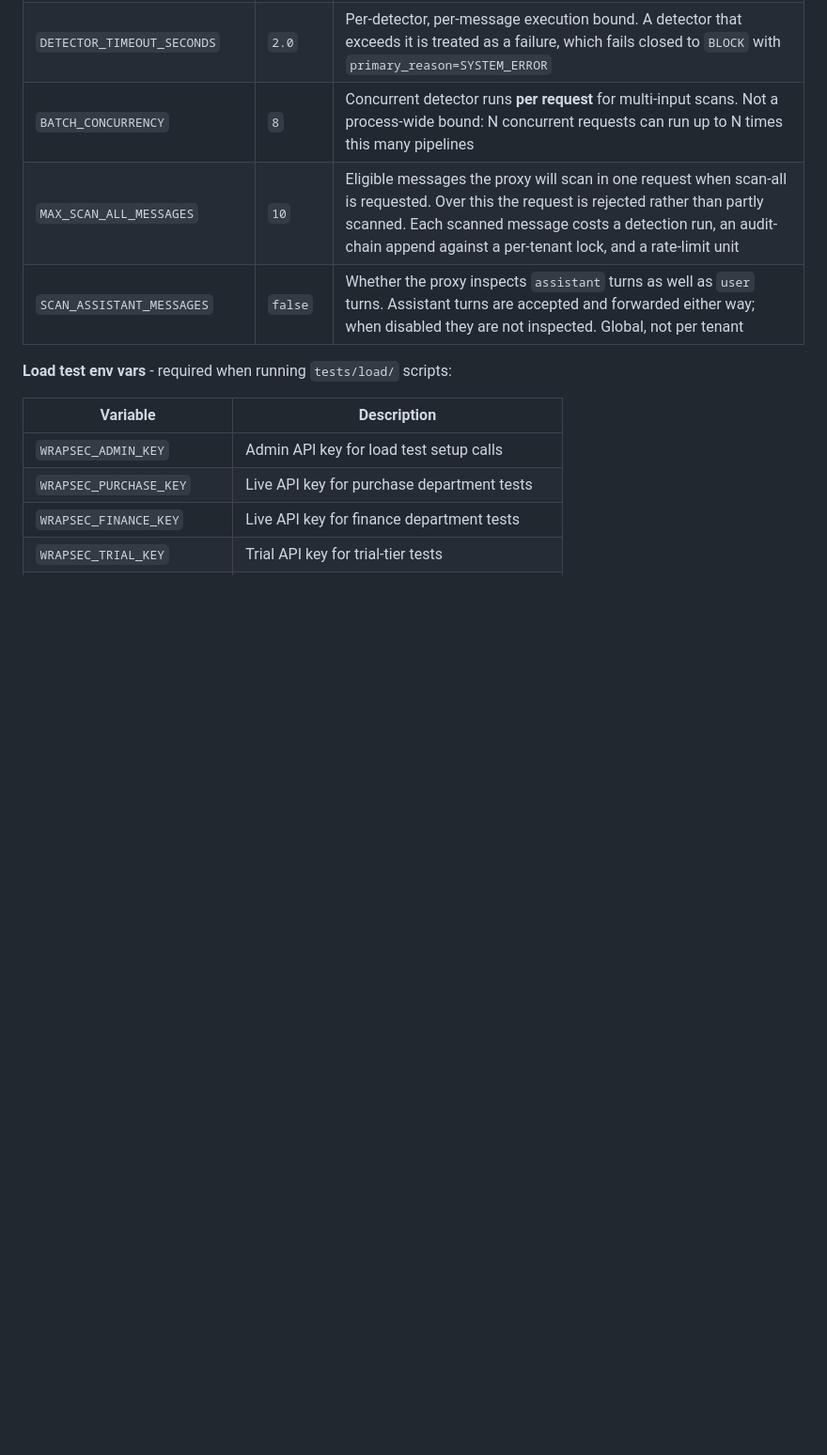
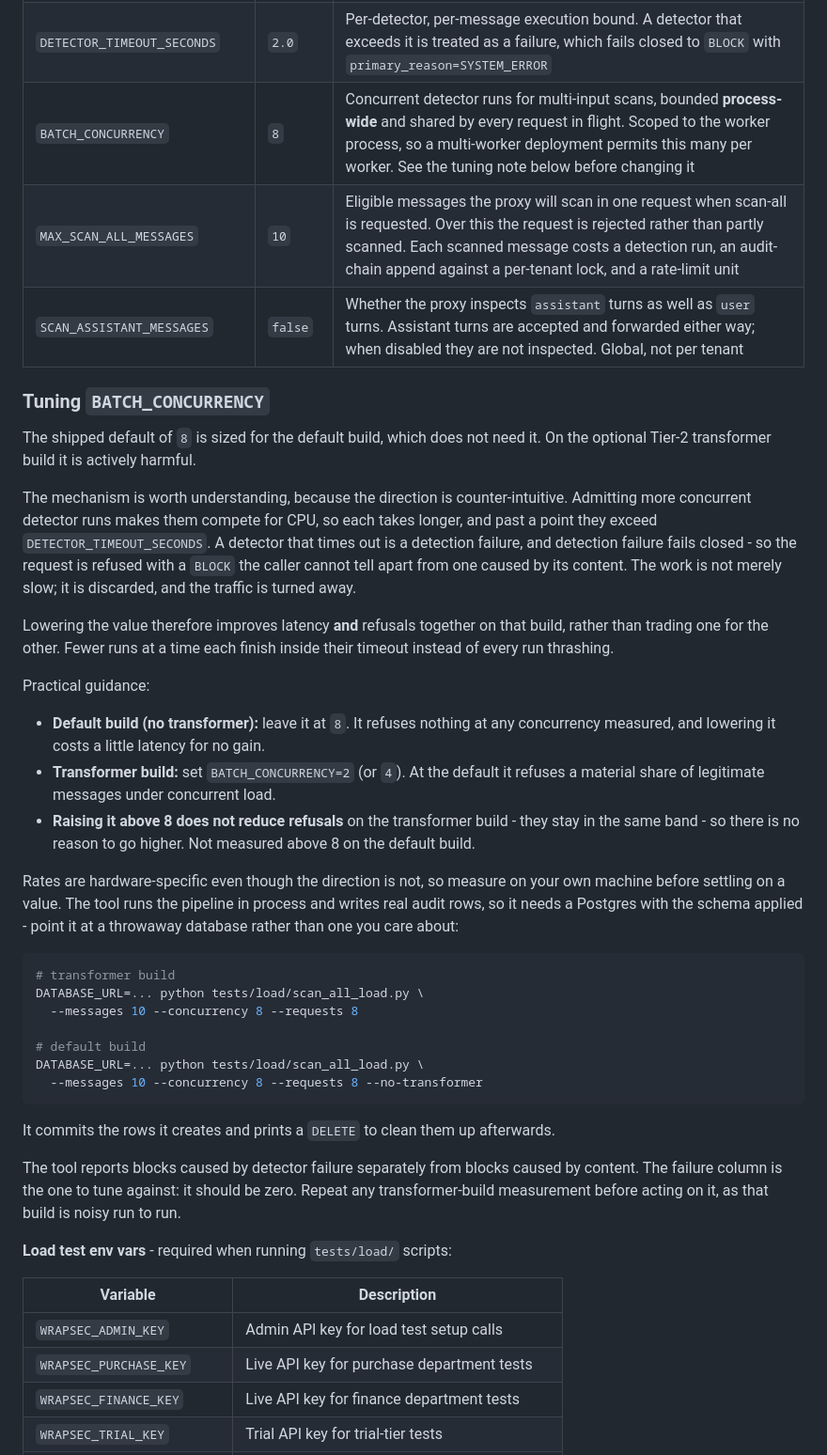
Before and after one commit to wrapsec/wrapsec, a Markdown page: docs/developer_guide.md, the part around the change. Shown at 94% size. GitHub-like rendering; blank space fills up the shorter version.

Commit message:
docs: correct the BATCH_CONCURRENCY contract and how to tune it
The setting was documented as a per-request bound that a process could exceed N
times over. It became process-wide when the fan-out semaphore was made shared,
so the description had been wrong since then, and it is the one an operator
sizing a deployment reads.

Its tuning direction is also counter-intuitive enough to need stating. Admitting
more concurrent detector runs makes them compete for CPU until they exceed the
detector timeout; a timeout is a detection failure, and detection fails closed,
so the work is discarded AND the request refused. Lowering the value therefore
improves latency and refusals together rather than trading one against the
other. On the optional transformer build the shipped default of 8 refuses a
material share of legitimate traffic under concurrency; the base install, which
the default was sized for, refuses nothing at any value measured.

The API reference dropped its hardcoded rates. They were measured before the
semaphore fix and overstated the refusal rate, and rates are hardware-specific
in any case, so it now describes the failure mode and points at the tuning note.

````diff
--- a/docs/developer_guide.md
+++ b/docs/developer_guide.md
@@ -1021,9 +1021,58 @@ These rules must be followed in all new code. Violation creates real production
 | `LOGIN_RATE_LIMIT_PER_MINUTE` | `10` | Per-IP rate limit on `POST /v1/auth/login` - env-only, security control. Complements per-email lockout |
 | `COOKIE_SECURE` | `true` | Adds `Secure` flag to refresh token cookie. Set `false` only for local HTTP dev - must be `true` in all deployed environments |
 | `DETECTOR_TIMEOUT_SECONDS` | `2.0` | Per-detector, per-message execution bound. A detector that exceeds it is treated as a failure, which fails closed to `BLOCK` with `primary_reason=SYSTEM_ERROR` |
-| `BATCH_CONCURRENCY` | `8` | Concurrent detector runs **per request** for multi-input scans. Not a process-wide bound: N concurrent requests can run up to N times this many pipelines |
+| `BATCH_CONCURRENCY` | `8` | Concurrent detector runs for multi-input scans, bounded **process-wide** and shared by every request in flight. Scoped to the worker process, so a multi-worker deployment permits this many per worker. See the tuning note below before changing it |
 | `MAX_SCAN_ALL_MESSAGES` | `10` | Eligible messages the proxy will scan in one request when scan-all is requested. Over this the request is rejected rather than partly scanned. Each scanned message costs a detection run, an audit-chain append against a per-tenant lock, and a rate-limit unit |
 | `SCAN_ASSISTANT_MESSAGES` | `false` | Whether the proxy inspects `assistant` turns as well as `user` turns. Assistant turns are accepted and forwarded either way; when disabled they are not inspected. Global, not per tenant |
+
+### Tuning `BATCH_CONCURRENCY`
+
+The shipped default of `8` is sized for the default build, which does not need
+it. On the optional Tier-2 transformer build it is actively harmful.
+
+The mechanism is worth understanding, because the direction is counter-intuitive.
+Admitting more concurrent detector runs makes them compete for CPU, so each takes
+longer, and past a point they exceed `DETECTOR_TIMEOUT_SECONDS`. A detector that
+times out is a detection failure, and detection failure fails closed - so the
+request is refused with a `BLOCK` the caller cannot tell apart from one caused by
+its content. The work is not merely slow; it is discarded, and the traffic is
+turned away.
+
+Lowering the value therefore improves latency **and** refusals together on that
+build, rather than trading one for the other. Fewer runs at a time each finish
+inside their timeout instead of every run thrashing.
+
+Practical guidance:
+
+- **Default build (no transformer):** leave it at `8`. It refuses nothing at any
+  concurrency measured, and lowering it costs a little latency for no gain.
+- **Transformer build:** set `BATCH_CONCURRENCY=2` (or `4`). At the default it
+  refuses a material share of legitimate messages under concurrent load.
+- **Raising it above 8 does not reduce refusals** on the transformer build -
+  they stay in the same band - so there is no reason to go higher. Not measured
+  above 8 on the default build.
+
+Rates are hardware-specific even though the direction is not, so measure on your
+own machine before settling on a value. The tool runs the pipeline in process and
+writes real audit rows, so it needs a Postgres with the schema applied - point it
+at a throwaway database rather than one you care about:
+
+```bash
+# transformer build
+DATABASE_URL=... python tests/load/scan_all_load.py \
+  --messages 10 --concurrency 8 --requests 8
+
+# default build
+DATABASE_URL=... python tests/load/scan_all_load.py \
+  --messages 10 --concurrency 8 --requests 8 --no-transformer
+```
+
+It commits the rows it creates and prints a `DELETE` to clean them up afterwards.
+
+The tool reports blocks caused by detector failure separately from blocks caused
+by content. The failure column is the one to tune against: it should be zero.
+Repeat any transformer-build measurement before acting on it, as that build is
+noisy run to run.
 
 **Load test env vars** - required when running `tests/load/` scripts:
 
````
Also changed, not shown: README.md (+7 -0 lines), docs/api.md (+9 -6 lines).
